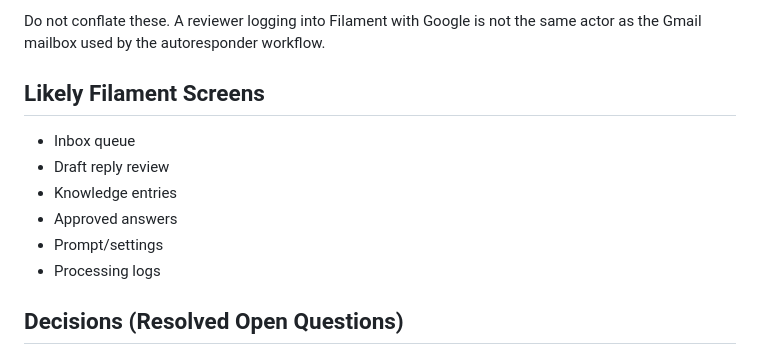
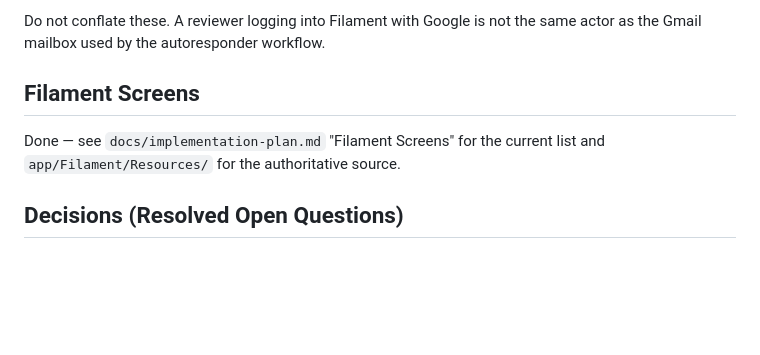
Before and after one commit to adamhaley/deh-faq-autoresponder, a Markdown page: docs/planning.md, the part around the change. Rendered like a GitHub page; blank space fills up the shorter version.

```diff
--- a/docs/planning.md
+++ b/docs/planning.md
@@ -62,14 +62,10 @@ There are two independent Google/OAuth concerns:
 Do not conflate these. A reviewer logging into Filament with Google is not the
 same actor as the Gmail mailbox used by the autoresponder workflow.
 
-## Likely Filament Screens
+## Filament Screens
 
-- Inbox queue
-- Draft reply review
-- Knowledge entries
-- Approved answers
-- Prompt/settings
-- Processing logs
+Done — see `docs/implementation-plan.md` "Filament Screens" for the current
+list and `app/Filament/Resources/` for the authoritative source.
 
 ## Decisions (Resolved Open Questions)
 
```
Also changed, not shown: docs/deployment.md (+11 -6 lines), docs/implementation-plan.md (+11 -35 lines).
